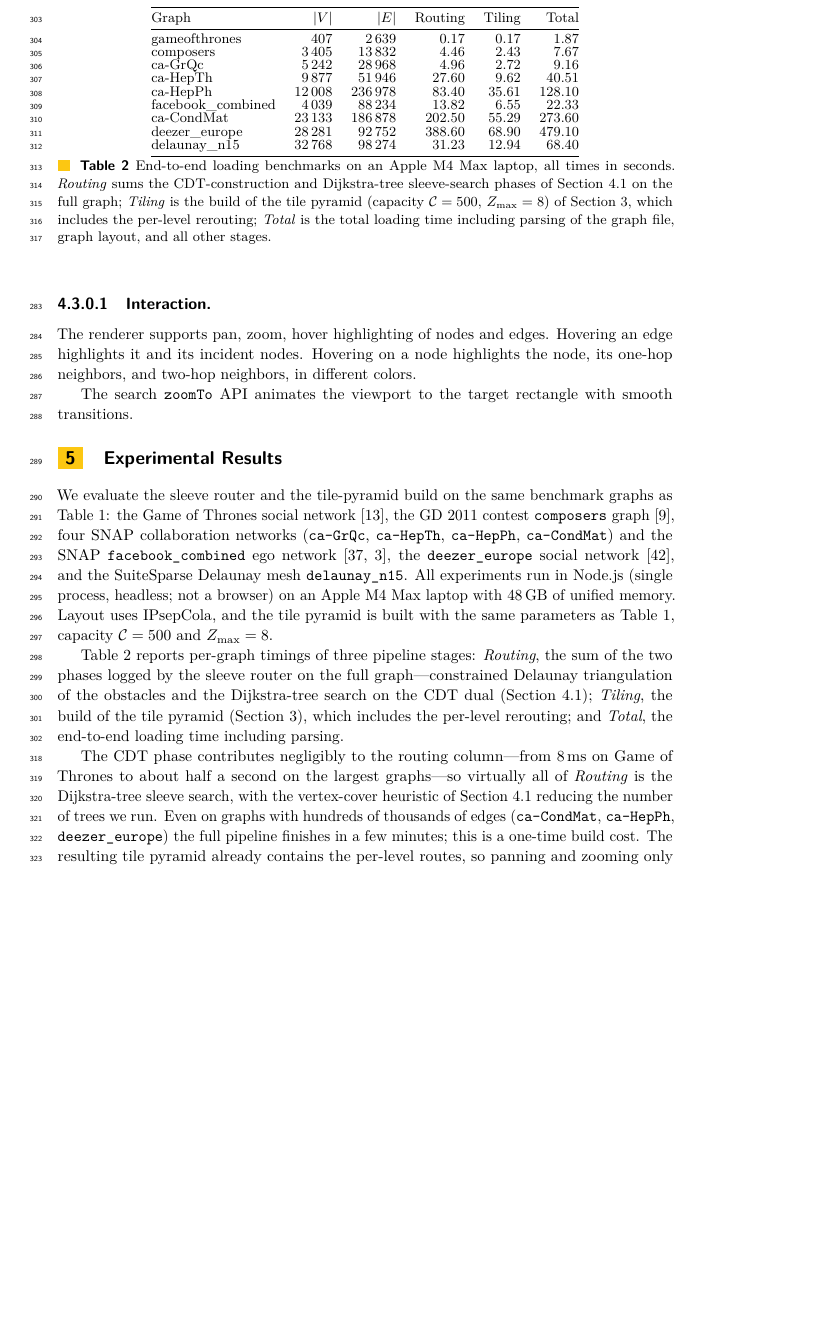
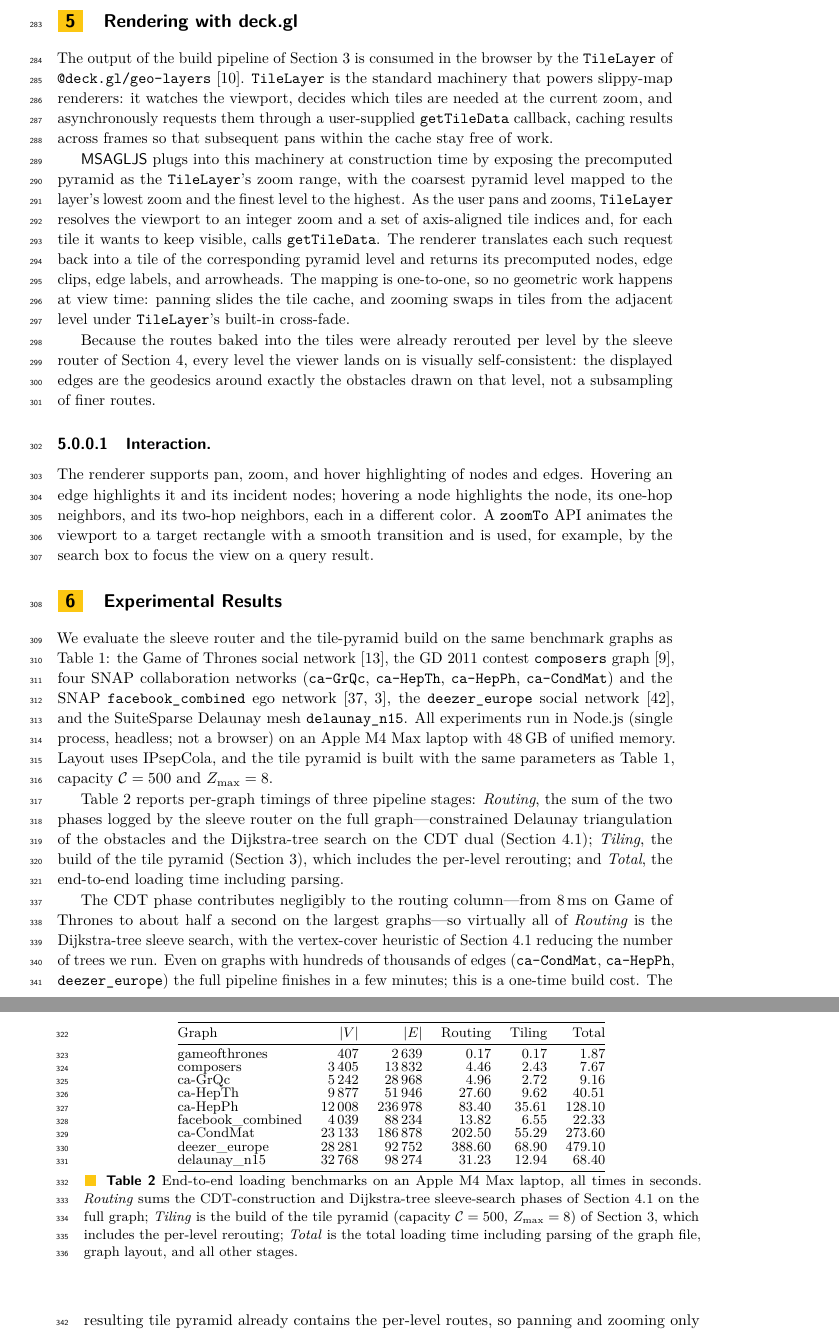
Before and after one commit to levnach/paper_msagljs, a LaTeX paper (gd2026.tex): part of page 9 of 12 before the commit and two parts of pages 9 and 10 of 12 after it, the two joined at a grey line, cut at the place of the change, the shorter picture padded with empty space. Compiled offline with pdfLaTeX.

Commit message:
gd2026: add Section "Rendering with deck.gl"
Describes how the precomputed tile pyramid is consumed at view time:
the build output is wired into deck.gl's TileLayer, which resolves
each viewport state to an integer zoom and a tile-index set and
fetches the corresponding pyramid tiles via getTileData with no
geometric work performed at view time. The dangling Interaction
paragraph is folded into the new section.

Stays at the high level of abstraction and introduces no new symbols.

Co-authored-by: Copilot <223556219+Copilot@users.noreply.github.com>

```diff
--- a/gd2026.tex
+++ b/gd2026.tex
@@ -591,15 +591,46 @@ The implementation also offers an optional pass that fits a Bezier segment into
 \end{figure}
 
 %% ═══════════════════════════════════════════════════════════════════
+\section{Rendering with deck.gl}
+\label{sec:rendering}
+
+The output of the build pipeline of Section~\ref{sec:tiling} is
+consumed in the browser by the \texttt{TileLayer} of
+\texttt{@deck.gl/geo-layers}~\cite{deckglTileLayer}. \texttt{TileLayer}
+is the standard machinery that powers slippy-map renderers: it watches
+the viewport, decides which tiles are needed at the current zoom, and
+asynchronously requests them through a user-supplied
+\texttt{getTileData} callback, caching results across frames so that
+subsequent pans within the cache stay free of work.
+
+\msagljs{} plugs into this machinery at construction time by exposing
+the precomputed pyramid as the \texttt{TileLayer}'s zoom range, with
+the coarsest pyramid level mapped to the layer's lowest zoom and the
+finest level to the highest. As the user pans and zooms,
+\texttt{TileLayer} resolves the viewport to an integer zoom and a set
+of axis-aligned tile indices and, for each tile it wants to keep
+visible, calls \texttt{getTileData}. The renderer translates each such
+request back into a tile of the corresponding pyramid level and
+returns its precomputed nodes, edge clips, edge labels, and
+arrowheads. The mapping is one-to-one, so no geometric work happens at
+view time: panning slides the tile cache, and zooming swaps in tiles
+from the adjacent level under \texttt{TileLayer}'s built-in
+cross-fade.
+
+Because the routes baked into the tiles were already rerouted per
+level by the sleeve router of Section~\ref{sec:sleeve-routing}, every
+level the viewer lands on is visually self-consistent: the displayed
+edges are the geodesics around exactly the obstacles drawn on that
+level, not a subsampling of finer routes.
 
 \paragraph{Interaction.}
-The renderer supports pan, zoom, hover highlighting of nodes and
-edges. Hovering an edge highlights it and its incident nodes. Hovering
-on a node highlights the node, its one-hop neighbors, and two-hop
-neighbors, in different colors.
-
-The search \texttt{zoomTo} API animates the
-viewport to the target rectangle with smooth transitions.
+The renderer supports pan, zoom, and hover highlighting of nodes and
+edges. Hovering an edge highlights it and its incident nodes; hovering
+a node highlights the node, its one-hop neighbors, and its two-hop
+neighbors, each in a different color. A \texttt{zoomTo} API animates
+the viewport to a target rectangle with a smooth transition and is
+used, for example, by the search box to focus the view on a query
+result.
 %% ═══════════════════════════════════════════════════════════════════
 \section{Experimental Results}
 \label{sec:experiments}
```
Also changed, not shown: gd2026.pdf.
